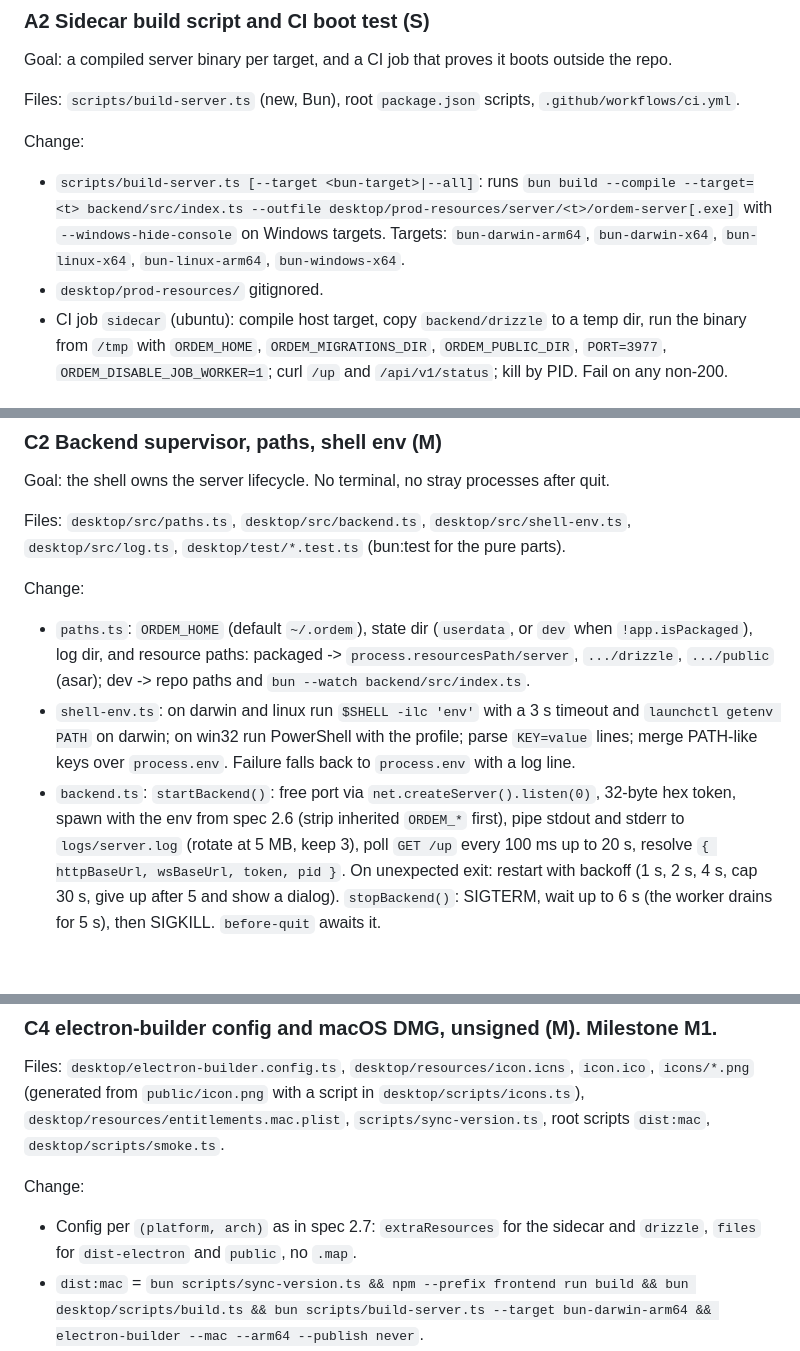
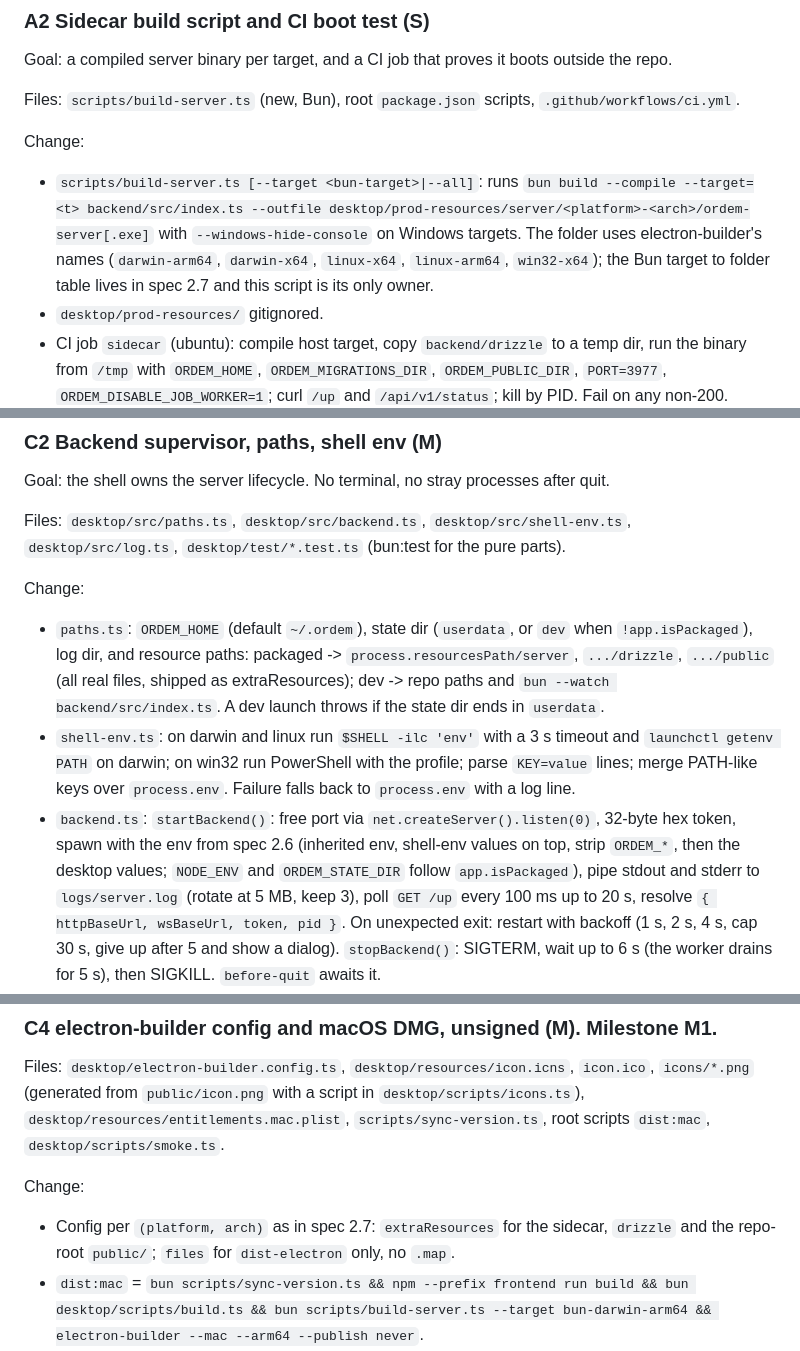
Before and after one commit to izaiasneto4/forge, a Markdown page: docs/desktop-port-plan.md, 3 parts joined by grey strips. GitHub-like rendering; blank space fills up the shorter version.

```diff
--- a/docs/desktop-port-plan.md
+++ b/docs/desktop-port-plan.md
@@ -107,9 +107,10 @@ Files: `scripts/build-server.ts` (new, Bun), root `package.json` scripts, `.gith
 
 Change:
 - `scripts/build-server.ts [--target <bun-target>|--all]`: runs
-  `bun build --compile --target=<t> backend/src/index.ts --outfile desktop/prod-resources/server/<t>/ordem-server[.exe]`
-  with `--windows-hide-console` on Windows targets. Targets: `bun-darwin-arm64`, `bun-darwin-x64`,
-  `bun-linux-x64`, `bun-linux-arm64`, `bun-windows-x64`.
+  `bun build --compile --target=<t> backend/src/index.ts --outfile desktop/prod-resources/server/<platform>-<arch>/ordem-server[.exe]`
+  with `--windows-hide-console` on Windows targets. The folder uses electron-builder's names
+  (`darwin-arm64`, `darwin-x64`, `linux-x64`, `linux-arm64`, `win32-x64`); the Bun target to folder
+  table lives in spec 2.7 and this script is its only owner.
 - `desktop/prod-resources/` gitignored.
 - CI job `sidecar` (ubuntu): compile host target, copy `backend/drizzle` to a temp dir, run the
   binary from `/tmp` with `ORDEM_HOME`, `ORDEM_MIGRATIONS_DIR`, `ORDEM_PUBLIC_DIR`,
@@ -246,12 +247,14 @@ Files: `desktop/src/paths.ts`, `desktop/src/backend.ts`, `desktop/src/shell-env.
 Change:
 - `paths.ts`: `ORDEM_HOME` (default `~/.ordem`), state dir (`userdata`, or `dev` when
   `!app.isPackaged`), log dir, and resource paths: packaged -> `process.resourcesPath/server`,
-  `.../drizzle`, `.../public` (asar); dev -> repo paths and `bun --watch backend/src/index.ts`.
+  `.../drizzle`, `.../public` (all real files, shipped as extraResources); dev -> repo paths and
+  `bun --watch backend/src/index.ts`. A dev launch throws if the state dir ends in `userdata`.
 - `shell-env.ts`: on darwin and linux run `$SHELL -ilc 'env'` with a 3 s timeout and
   `launchctl getenv PATH` on darwin; on win32 run PowerShell with the profile; parse `KEY=value`
   lines; merge PATH-like keys over `process.env`. Failure falls back to `process.env` with a log line.
 - `backend.ts`: `startBackend()`: free port via `net.createServer().listen(0)`, 32-byte hex token,
-  spawn with the env from spec 2.6 (strip inherited `ORDEM_*` first), pipe stdout and stderr to
+  spawn with the env from spec 2.6 (inherited env, shell-env values on top, strip
+  `ORDEM_*`, then the desktop values; `NODE_ENV` and `ORDEM_STATE_DIR` follow `app.isPackaged`), pipe stdout and stderr to
   `logs/server.log` (rotate at 5 MB, keep 3), poll `GET /up` every 100 ms up to 20 s, resolve
   `{ httpBaseUrl, wsBaseUrl, token, pid }`. On unexpected exit: restart with backoff
   (1 s, 2 s, 4 s, cap 30 s, give up after 5 and show a dialog). `stopBackend()`: SIGTERM, wait up to
@@ -306,8 +309,8 @@ Files: `desktop/electron-builder.config.ts`, `desktop/resources/icon.icns`, `ico
 `dist:mac`, `desktop/scripts/smoke.ts`.
 
 Change:
-- Config per `(platform, arch)` as in spec 2.7: `extraResources` for the sidecar and `drizzle`,
-  `files` for `dist-electron` and `public`, no `.map`.
+- Config per `(platform, arch)` as in spec 2.7: `extraResources` for the sidecar, `drizzle` and the
+  repo-root `public/`; `files` for `dist-electron` only, no `.map`.
 - `dist:mac` = `bun scripts/sync-version.ts && npm --prefix frontend run build && bun desktop/scripts/build.ts && bun scripts/build-server.ts --target bun-darwin-arm64 && electron-builder --mac --arm64 --publish never`.
 - `smoke.ts`: launches the packaged app with `--smoke`, which makes `main.ts` exit 0 once `/up`
   answered and the window emitted `did-finish-load`, else exit 1 after 30 s. Used by CI in C7.
```
Also changed, not shown: docs/desktop-port-spec.md (+43 -14 lines).
